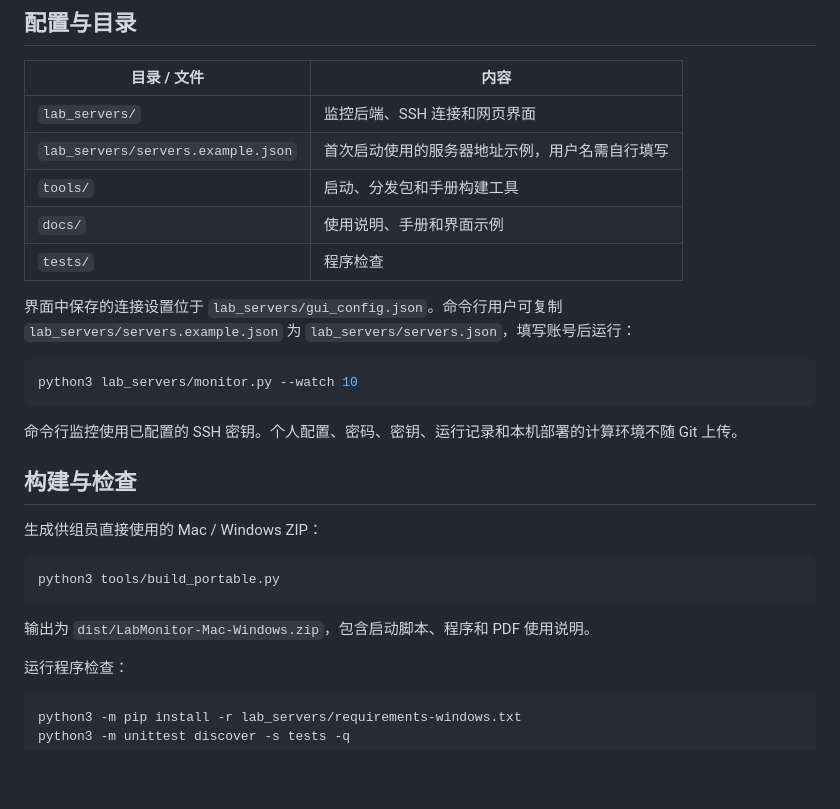
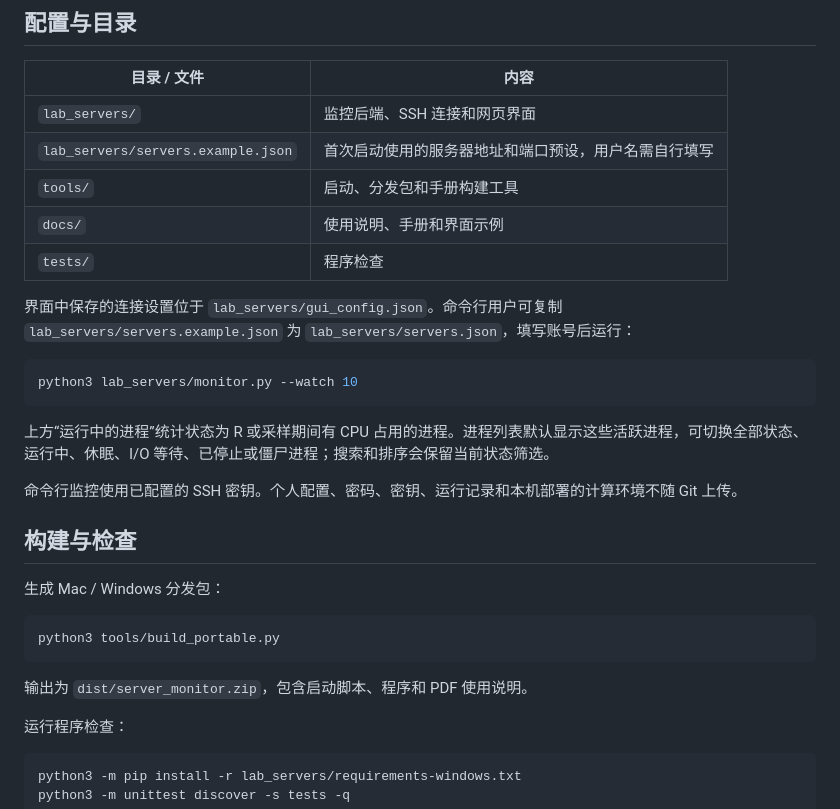
Before and after one commit to zzy-0101/lab-server-monitor, a Markdown page: README.md, the part around the change printed below. Rendered like a GitHub page; blank space fills up the shorter version.

````diff
--- a/README.md
+++ b/README.md
@@ -44,7 +44,7 @@ python3 tools/launch_monitor.py
 | 目录 / 文件 | 内容 |
 |---|---|
 | `lab_servers/` | 监控后端、SSH 连接和网页界面 |
-| `lab_servers/servers.example.json` | 首次启动使用的服务器地址示例，用户名需自行填写 |
+| `lab_servers/servers.example.json` | 首次启动使用的服务器地址和端口预设，用户名需自行填写 |
 | `tools/` | 启动、分发包和手册构建工具 |
 | `docs/` | 使用说明、手册和界面示例 |
 | `tests/` | 程序检查 |
@@ -55,17 +55,19 @@ python3 tools/launch_monitor.py
 python3 lab_servers/monitor.py --watch 10
 ```
 
+上方“运行中的进程”统计状态为 R 或采样期间有 CPU 占用的进程。进程列表默认显示这些活跃进程，可切换全部状态、运行中、休眠、I/O 等待、已停止或僵尸进程；搜索和排序会保留当前状态筛选。
+
 命令行监控使用已配置的 SSH 密钥。个人配置、密码、密钥、运行记录和本机部署的计算环境不随 Git 上传。
 
 ## 构建与检查
 
-生成供组员直接使用的 Mac / Windows ZIP：
+生成 Mac / Windows 分发包：
 
 ```bash
 python3 tools/build_portable.py
 ```
 
-输出为 `dist/LabMonitor-Mac-Windows.zip`，包含启动脚本、程序和 PDF 使用说明。
+输出为 `dist/server_monitor.zip`，包含启动脚本、程序和 PDF 使用说明。
 
 运行程序检查：
 
````
Also changed, not shown: other parts of README.md (+5 -5 lines), docs/portable/README.md (+6 -6 lines), docs/guide/images/disks.jpg, docs/guide/images/full-gui.jpg (added), docs/guide/images/overview.jpg, docs/guide/images/process.jpg, 7 other files.
